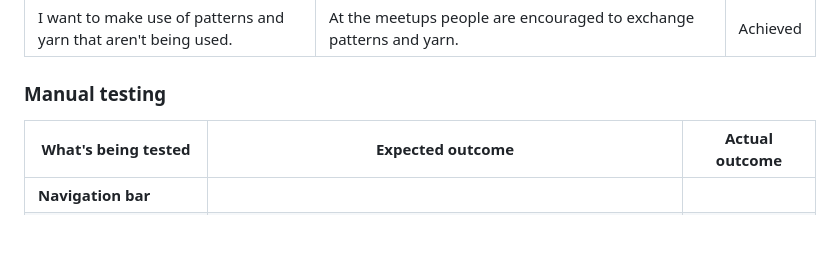
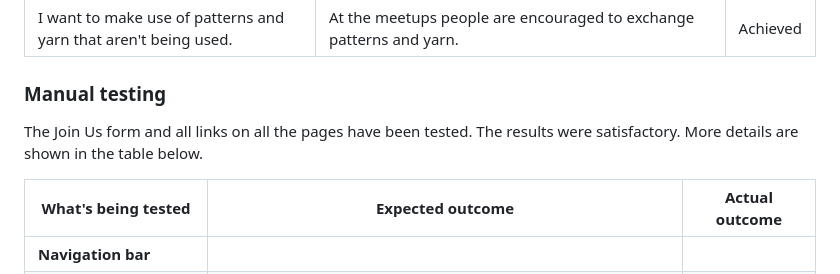
Before and after one commit to emelie-nilsson/Milstone-project1, a Markdown page: README.md, the part around the change printed below. Drawn GitHub-style; blank space fills up the shorter version.

Commit message:
Add conclusion to manual testing section in readme

```diff
--- a/README.md
+++ b/README.md
@@ -131,6 +131,8 @@ Each user story was tested as follows:
 
 
 ### Manual testing
+The Join Us form and all links on all the pages have been tested. The results were satisfactory. More details are shown in the table below.
+
 | What's being tested   | Expected outcome |Actual outcome
 | -------- | ------- |-------|
 | **Navigation bar**  |   |
```
Also changed, not shown: other parts of README.md (+1 -1 lines).
